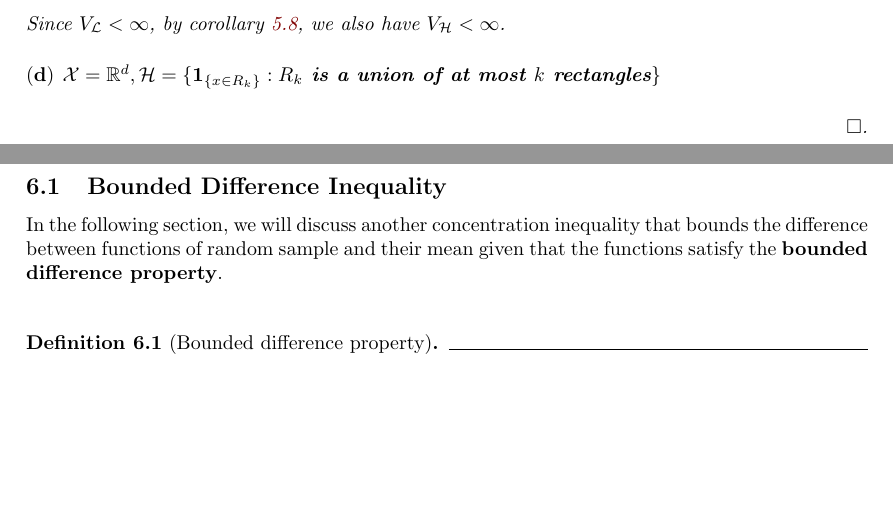
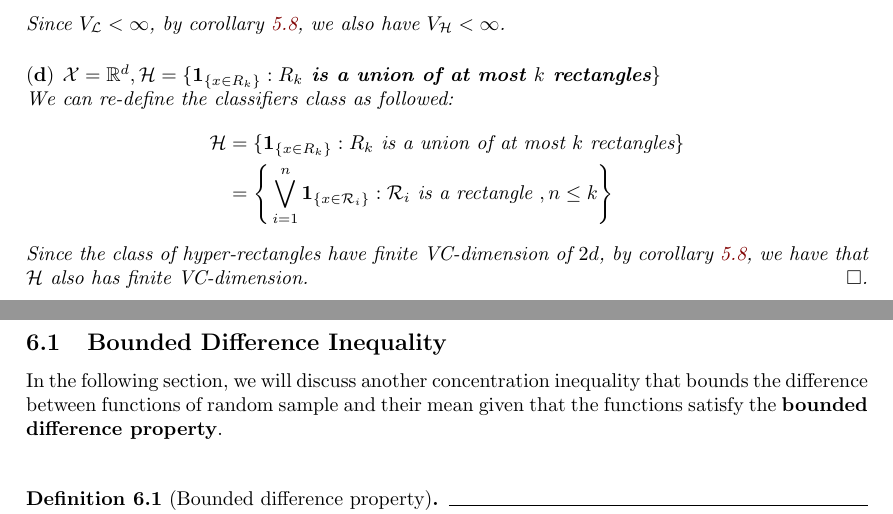
Before and after one commit to hieubkvn123/-NOTES-Statistical-Learning-Theory, a LaTeX document (main.tex, which reads sections/main/exercises/chap5_exercises.tex): two parts of pages 46 and 47 of 67, joined at a grey line, cut so that both start at the same text, the shorter picture padded with empty space. Compiled offline with pdfLaTeX.

Commit message:
Checkpoint

```diff
--- a/sections/main/exercises/chap5_exercises.tex
+++ b/sections/main/exercises/chap5_exercises.tex
@@ -309,6 +309,13 @@
     \end{subproof}
 
     \begin{subproof}{\newline ${\bf (d)}$ $\X=\R^d, \Hf=\{ \1{x \in R_k} : R_k \text{ is a union of at most $k$ rectangles} \}$}
+        We can re-define the classifiers class as followed:
+        \begin{align*}
+            \Hf
+                &=\{ \1{x \in R_k} : R_k \text{ is a union of at most $k$ rectangles} \} \\
+                &=\biggCurl{\bigvee_{i=1}^n \1{x\in \mathcal{R}_i} : \mathcal{R}_i \text{ is a rectangle }, n\le k}
+        \end{align*}
+    \end{subproof}
 
-    \end{subproof}
+    \noindent Since the class of hyper-rectangles have finite VC-dimension of $2d$, by corollary \ref{coro:vc_bound_ensembled_clf}, we have that $\Hf$ also has finite VC-dimension.
 \end{solution*}
```
Also changed, not shown: output/main.pdf.
